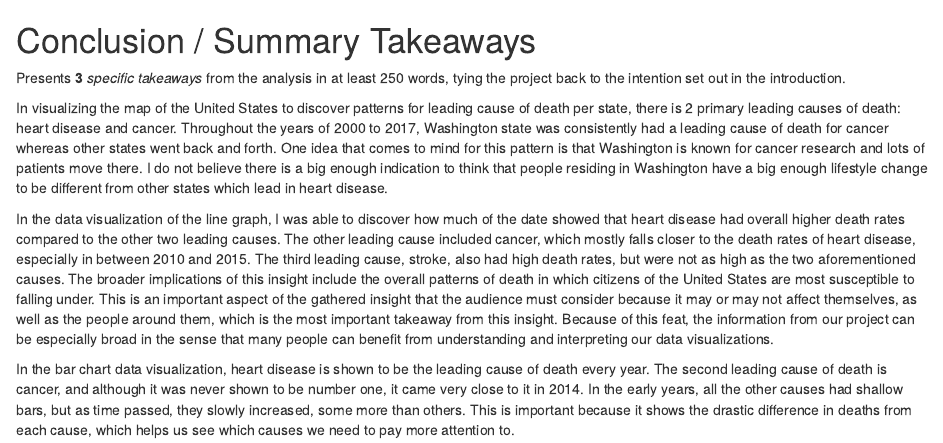
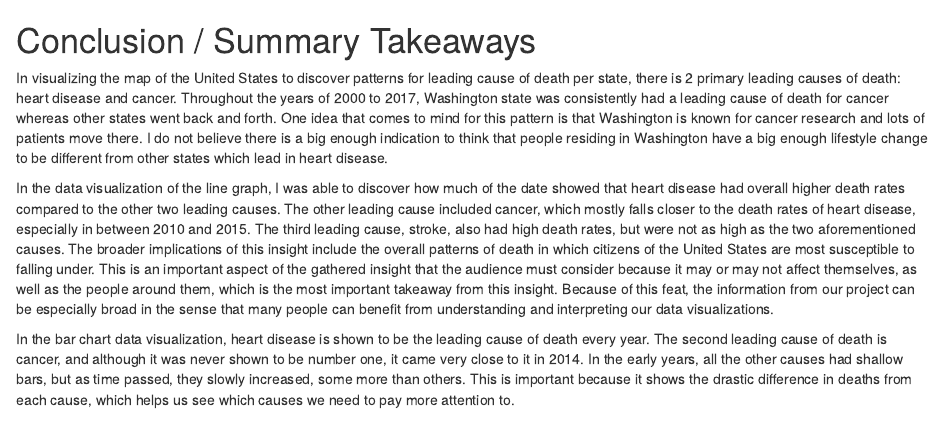
Before and after one commit to info-201a-wi23/final-project-bonglrob, an R Markdown document (conclusion.Rmd): the page in a window 1100 px wide, from its top. Rendered offline with R 4.5, knitr and Pandoc, with nearby package versions.

Commit message:
conclusion

```diff
--- a/conclusion.Rmd
+++ b/conclusion.Rmd
@@ -1,6 +1,4 @@
 # Conclusion / Summary Takeaways
-
-Presents **3** *specific takeaways* from the analysis in at least 250 words, tying the project back to the intention set out in the introduction.
 
 In visualizing the map of the United States to discover patterns for leading cause of death per state, there is 2 primary leading causes of death: heart disease and cancer. Throughout the years of 2000 to 2017, Washington state was consistently had a leading cause of death for cancer whereas other states went back and forth. One idea that comes to mind for this pattern is that Washington is known for cancer research and lots of patients move there. I do not believe there is a big enough indication to think that people residing in Washington have a big enough lifestyle change to be different from other states which lead in heart disease.
 
```
